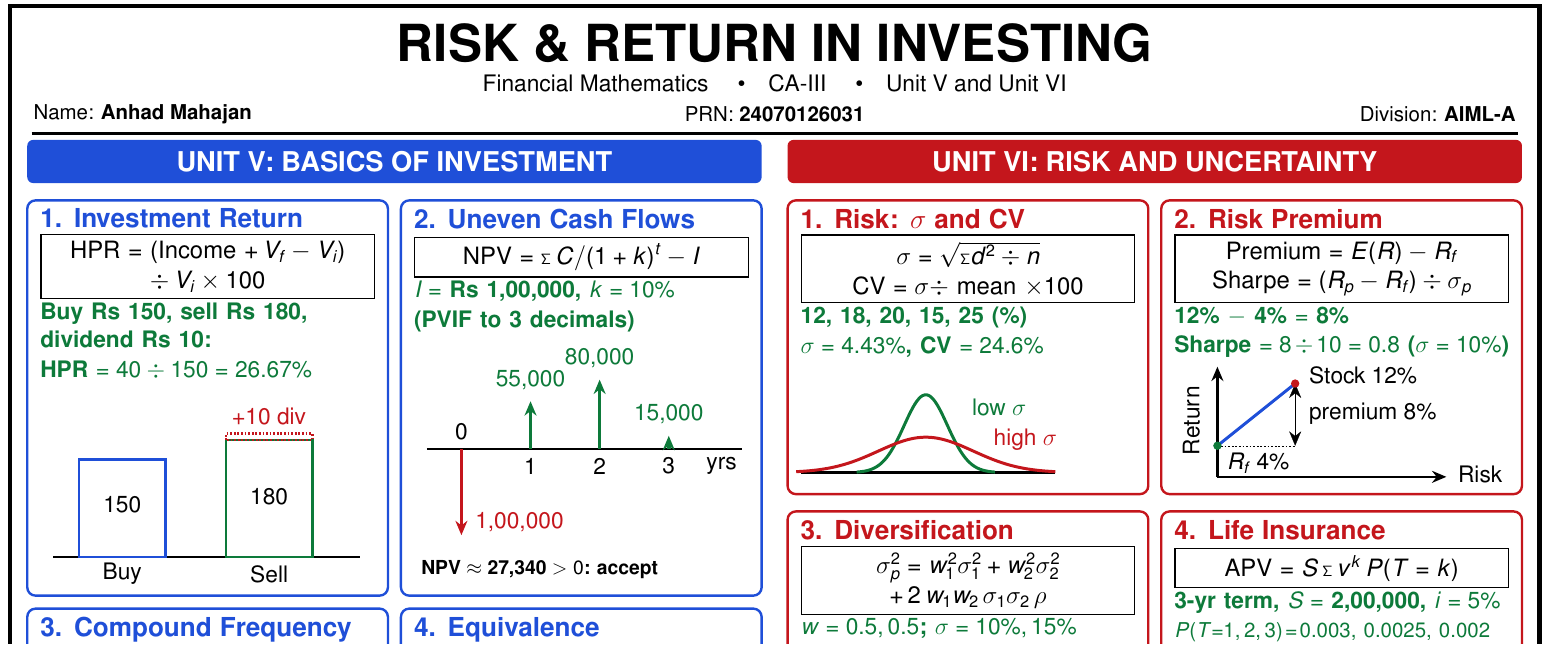
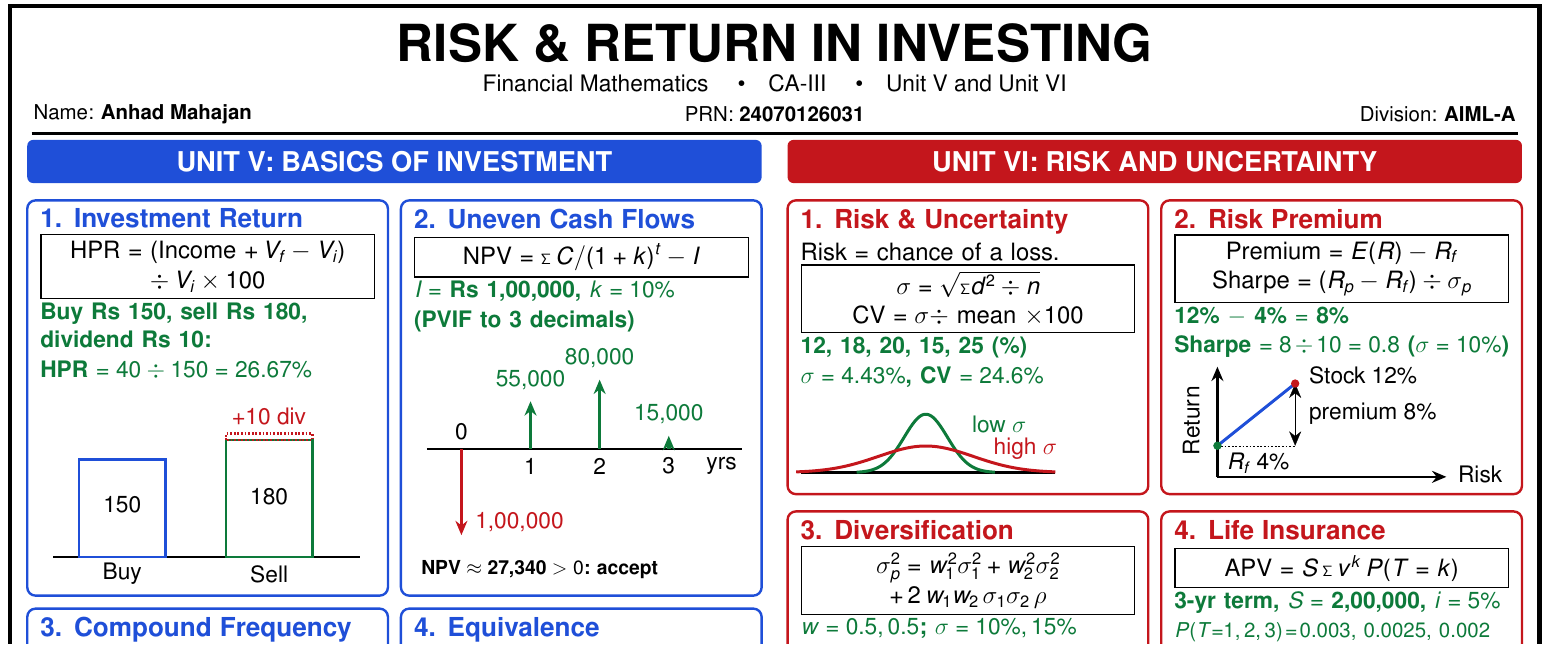
Before and after one commit to Anhad23mahajan/Anhad23mahajan, a LaTeX document (poster/latex/poster.tex): part of the page, cut so that both start at the same text. Compiled offline with pdfLaTeX.

Commit message:
Rename Unit VI box 1 to Risk & Uncertainty, add definition
Co-Authored-By: Claude Sonnet 5.5 <noreply@anthropic.com>
Claude-Session: https://claude.ai/code/session_012HYHLoh1j5jq2NfsbNWAPa

```diff
--- a/poster/latex/poster.tex
+++ b/poster/latex/poster.tex
@@ -147,15 +147,16 @@
 
 % ---------- VI1 Risk: SD and CV (x=18.3, y=12.3, h=6.4) ----------
 \pbox{18.3}{12.4}{8.35}{6.8}{ured}{%
- \hd{ured}{1. Risk: $\sigma$ and CV}
+ \hd{ured}{1. Risk \& Uncertainty}
+ Risk = chance of a loss.
  \frm{$\sigma=\sqrt{\Sigma d^2\div n}$\\ CV $=\sigma\div$ mean $\times100$}
  \eg{12, 18, 20, 15, 25 (\%)\\ $\sigma=4.43\%$, CV $=24.6\%$}}
 \begin{scope}[shift={(18.3,12.4)},line width=4pt]
   \draw (0.3,0.5) -- (6.2,0.5);
-  \draw[ugreen,line width=5pt,smooth] plot[domain=-1.6:1.6,samples=70] ({3.2+\x},{0.5+1.8*exp(-(\x*\x)/0.5)});
-  \draw[ured,line width=5pt,smooth] plot[domain=-3.0:3.0,samples=80] ({3.2+\x},{0.5+0.818*exp(-(\x*\x)/2.42)});
-  \node[font=\lblsize,ugreen,anchor=west] at (4.2,2.0) {low $\sigma$};
-  \node[font=\lblsize,ured,anchor=west] at (4.7,1.25) {high $\sigma$};
+  \draw[ugreen,line width=5pt,smooth] plot[domain=-1.6:1.6,samples=70] ({3.2+\x},{0.5+1.35*exp(-(\x*\x)/0.5)});
+  \draw[ured,line width=5pt,smooth] plot[domain=-3.0:3.0,samples=80] ({3.2+\x},{0.5+0.614*exp(-(\x*\x)/2.42)});
+  \node[font=\lblsize,ugreen,anchor=west] at (4.2,1.6) {low $\sigma$};
+  \node[font=\lblsize,ured,anchor=west] at (4.7,1.05) {high $\sigma$};
 \end{scope}
 
 % ---------- VI2 Risk premium (x=26.95, y=12.3, h=6.4) ----------
```
Also changed, not shown: poster/latex/Poster_Unit5_6_LaTeX.pdf, poster/latex/Poster_Unit5_6_LaTeX_preview.png, poster/latex/Poster_Unit5_6_LaTeX_with_3inch_grid.pdf.
